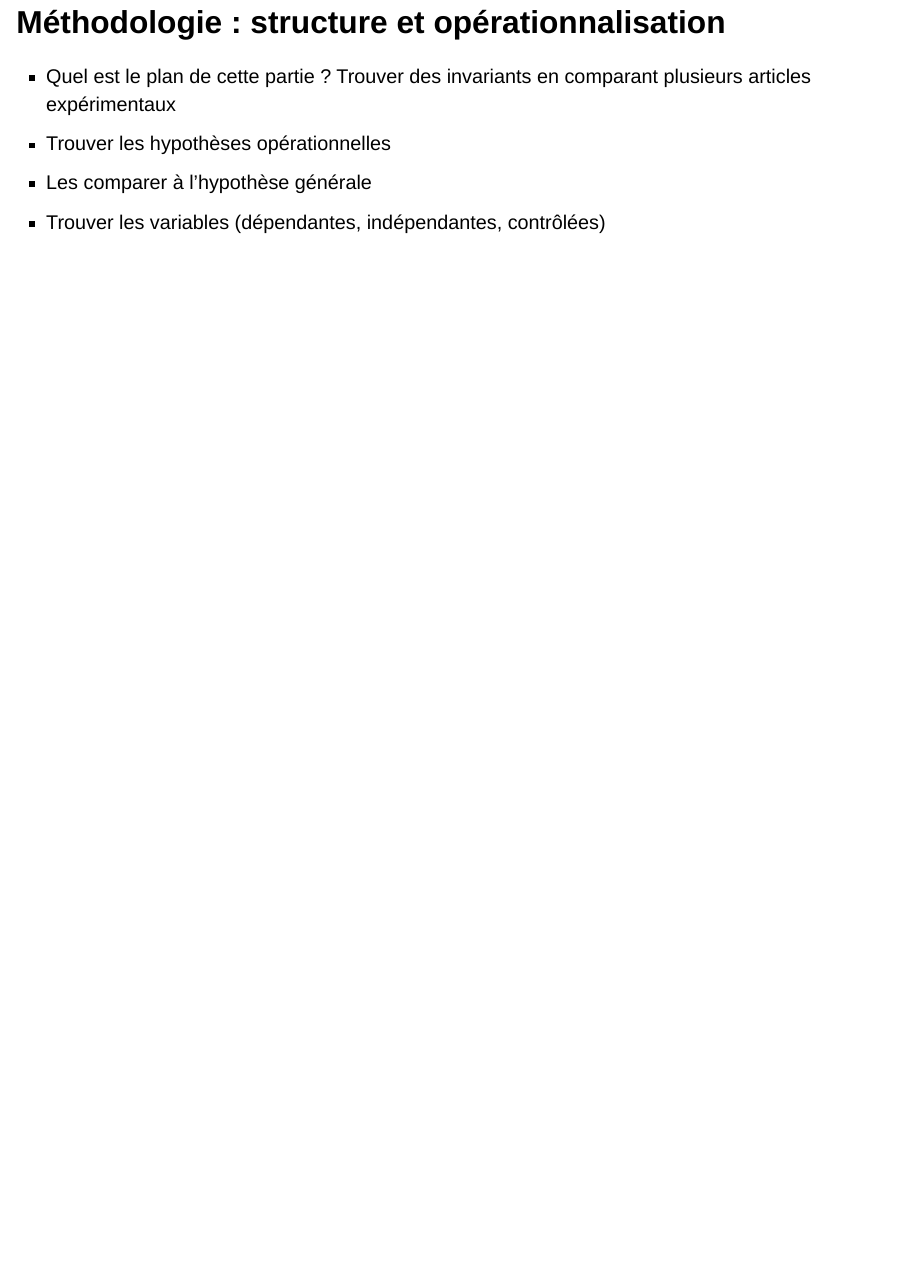
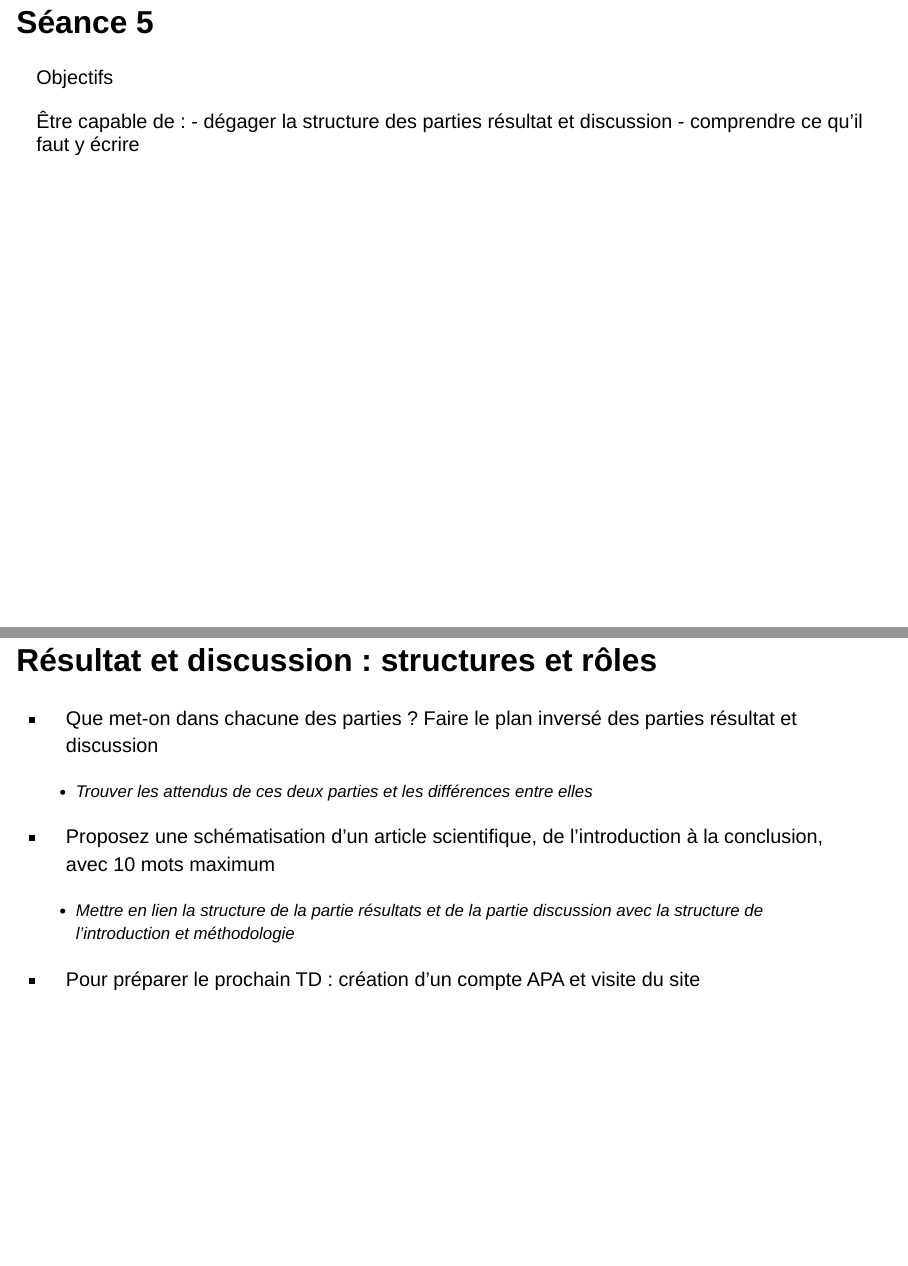
Before and after one commit to FannyOllivier/L1-TDMethodo, a Quarto document (L1-TDMethodo.qmd): page 10 of 10 before the commit and pages 11 and 12 of 12 after it, the two joined at a grey line. Rendered offline with R 4.5, knitr and Pandoc in place of Quarto, with nearby package versions; drawn as Slidy slides in place of the format the file asks for.

Commit message:
ajout S5

```diff
--- a/L1-TDMethodo.qmd
+++ b/L1-TDMethodo.qmd
@@ -127,0 +134,20 @@ Objectifs
+# Séance 5
+
+Objectifs
+
+Être capable de :
+- dégager la structure des parties résultat et discussion
+- comprendre ce qu’il faut y écrire
+
+
+## Résultat et discussion : structures et rôles
+
+- Que met-on dans chacune des parties ? Faire le plan inversé des parties résultat et discussion
+
+    - Trouver les attendus de ces deux parties et les différences entre elles
+
+- Proposez une schématisation d'un article scientifique, de l'introduction à la conclusion, avec 10 mots maximum
+
+    - Mettre en lien la structure de la partie résultats et de la partie discussion avec la structure de l’introduction et méthodologie
+
+- Pour préparer le prochain TD : création d'un compte APA et visite du site
```
Also changed, not shown: docs/search.json, L1-TDMethodo.qmd (8 more changed lines), 3 other files.
